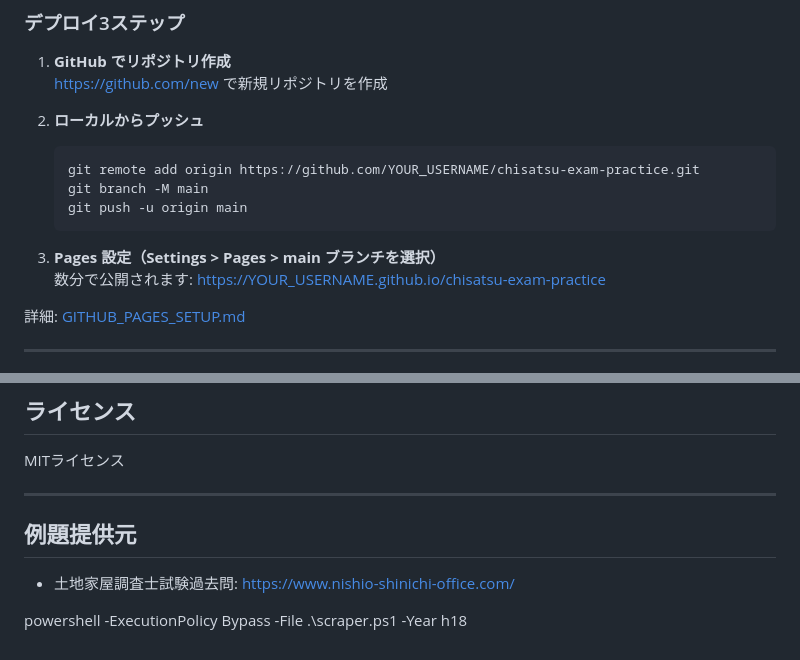
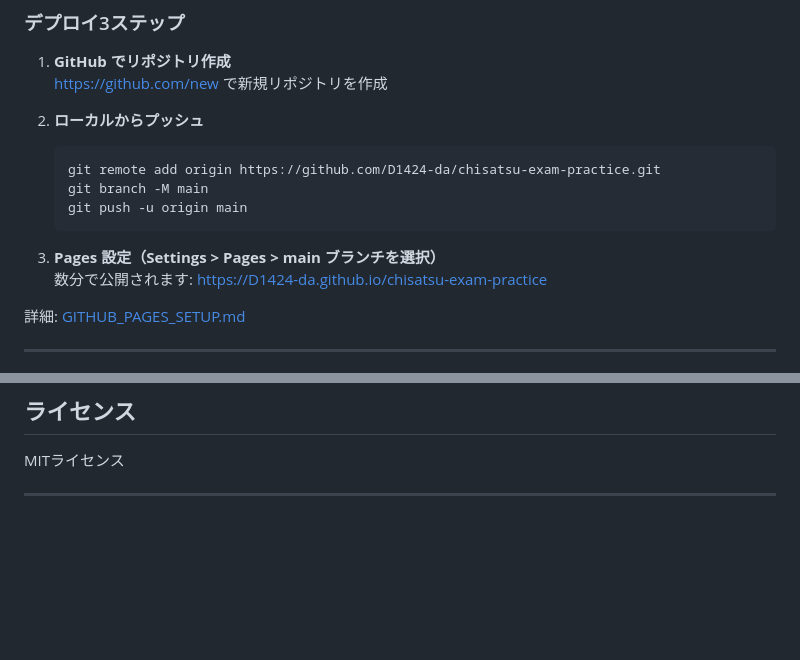
Before and after one commit to D1424-da/chisatsu-exam-practice, a Markdown page: README.md, 2 parts joined by grey strips. Drawn GitHub-style; blank space fills up the shorter version.

Commit message:
微調整

````diff
--- a/README.md
+++ b/README.md
@@ -80,13 +80,13 @@
 
 2. **ローカルからプッシュ**
    ```powershell
-   git remote add origin https://github.com/YOUR_USERNAME/chisatsu-exam-practice.git
+   git remote add origin https://github.com/D1424-da/chisatsu-exam-practice.git
    git branch -M main
    git push -u origin main
    ```
 
 3. **Pages 設定（Settings > Pages > main ブランチを選択）**
-   数分で公開されます: https://YOUR_USERNAME.github.io/chisatsu-exam-practice
+   数分で公開されます: https://D1424-da.github.io/chisatsu-exam-practice
 
 詳細: [GITHUB_PAGES_SETUP.md](GITHUB_PAGES_SETUP.md)
 
@@ -115,9 +115,3 @@ powershell -ExecutionPolicy Bypass -File .\scraper.ps1 -All
 MITライセンス
 
 ---
-
-## 例題提供元
-
-- 土地家屋調査士試験過去問: https://www.nishio-shinichi-office.com/
-
-powershell -ExecutionPolicy Bypass -File .\scraper.ps1 -Year h18
````
